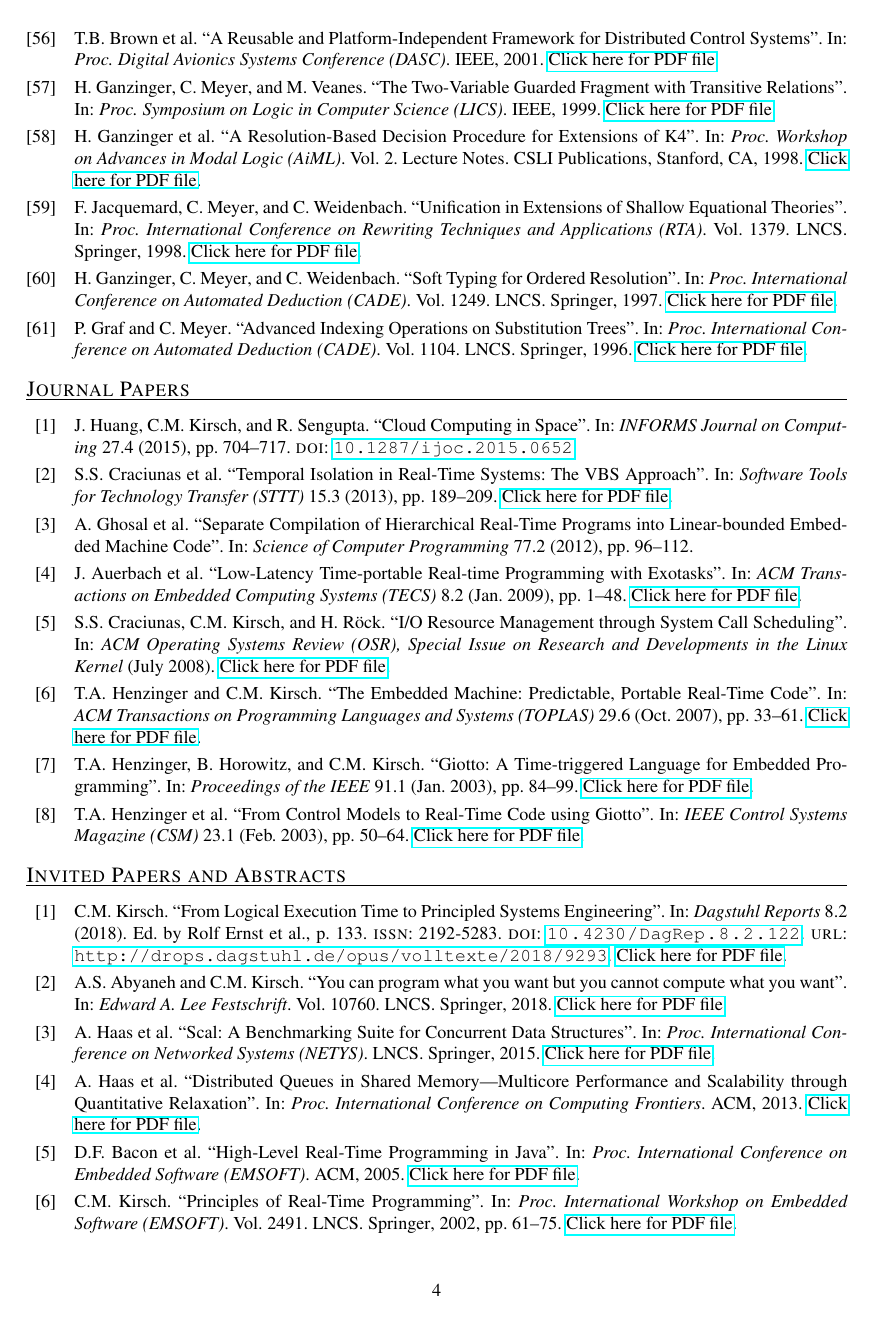
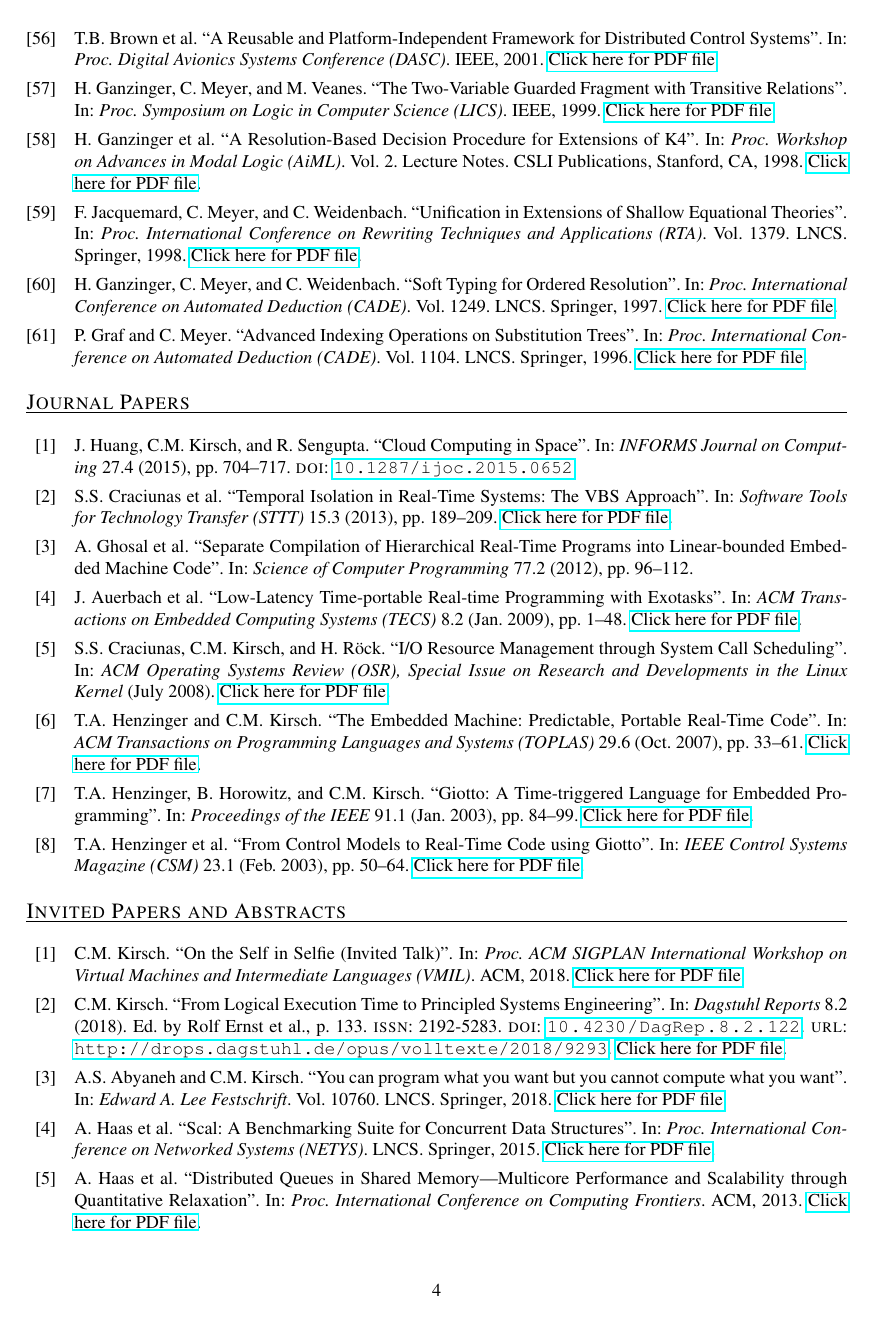
Before and after one commit to ckirsch/ckirsch.github.com, a LaTeX document (publications.tex, which reads ck.bib, pubs.tex): page 4 of 8. The pictures show the PDF file publications.pdf that the author committed with the source.

Commit message:
Added VMIL 2018 selfie abstract and fixed inconsistencies in bib file

```diff
--- a/ck.bib
+++ b/ck.bib
@@ -1,3 +1,12 @@
+@InProceedings{VMIL18,
+  author = {C.M. Kirsch},
+  title = {On the Self in Selfie (Invited Talk)},
+  booktitle = {Proc. ACM SIGPLAN International Workshop on Virtual Machines and Intermediate Languages (VMIL)},
+  publisher = {ACM},
+  year = {2018},
+  addendum = {\myinvitedurl{VMIL18-Selfie}}
+}
+
 @Article{Dagstuhl18,
   author =	{C.M. Kirsch},
   title =	{{From Logical Execution Time to Principled Systems Engineering}},
@@ -17,7 +26,7 @@
   addendum = {\myinvitedurl{Dagstuhl18-LET}}
 }
 
-@inproceedings{Festschrift18,
+@InProceedings{Festschrift18,
   author = {A.S. Abyaneh and C.M. Kirsch},
   title = {You can program what you want but you cannot compute what you want},
   booktitle = {Edward A. Lee Festschrift},
@@ -28,7 +37,7 @@
   addendum = {\myinvitedurl{Festschrift18-Selfie}}
 }
 
-@inproceedings{MoreVMs18,
+@InProceedings{MoreVMs18,
   author = {A.S. Abyaneh and S. Bauer and C.M. Kirsch and P. Mayer and C. M{\"o}sl and C. Poncelet and S. Seidl and A. Sokolova and M. Widmoser},
   title = {Selfie: Towards Minimal Symbolic Execution},
   booktitle = {Online Proc. Workshop on Modern Language Runtimes, Ecosystems, and VMs (MoreVMs)},
@@ -36,7 +45,7 @@
   addendum = {\myconferenceurl{MoreVMs18-Selfie}}
 }
 
-@inproceedings{RTSSWIP17,
+@InProceedings{RTSSWIP17,
   author = {P. Donat-Bouillud and C.M. Kirsch},
   title = {Work in Progress: Adaptive Scheduling with Approximate Computing of Audio Graphs},
   booktitle = {Proc. IEEE Real-Time Systems Symposium (RTSS)},
@@ -53,7 +62,7 @@
   addendum = {\myconferenceurl{Onward17-Selfie}}
 }
 
-@proceedings{ISMM17,
+@Proceedings{ISMM17,
  editor = {Christoph M. Kirsch and Ben L. Titzer},
  title = {Proc. ACM SIGPLAN International Symposium on Memory Management (ISMM)},
  year = {2017},
@@ -61,7 +70,7 @@
  publisher = {ACM}
 }
 
-@inproceedings{CONCUR16,
+@InProceedings{CONCUR16,
   author = {A. Haas and T.A. Henzinger and A. Holzer and C.M. Kirsch and M. Lippautz and H. Payer and A. Sezgin and A. Sokolova and H. Veith},
   title = {Local Linearizability for Concurrent Container-Type Data Structures},
   booktitle = {Proc. International Conference on Concurrency Theory (CONCUR)},
@@ -164,7 +173,7 @@
   addendum = {\myconferenceurl{PaCT13-FastScalableQueues}}
 }
 
-@article{TECS13,
+@Article{TECS13,
   editor = {C.M. Kirsch and V. Mooney},
   title = {Introduction to Special Section on Probabilistic Embedded Computing},
   journal = {ACM Trans. Embed. Comput. Syst.},
@@ -356,7 +365,7 @@
   addendum = {\myconferenceurl{ICONS12-HAB}}
 }
 
-@article{SCP12,
+@Article{SCP12,
   author = {A. Ghosal and D. Iercan and C.M. Kirsch and T.A. Henzinger and A. Sangiovanni-Vincentelli},
   title = {Separate Compilation of Hierarchical Real-Time Programs into Linear-bounded {Embedded} {Machine} Code},
   journal = {Science of Computer Programming},
--- a/pubs.tex
+++ b/pubs.tex
@@ -85,6 +85,7 @@
 
 \begin{refsection}
 
+\nocite{VMIL18}
 \nocite{Dagstuhl18}
 \nocite{Festschrift18}
 \nocite{NETYS15}
```
Also changed, not shown: ck.pdf, publications.pdf, talks.pdf, ck.bib (2 more changed lines), 1 other file.
